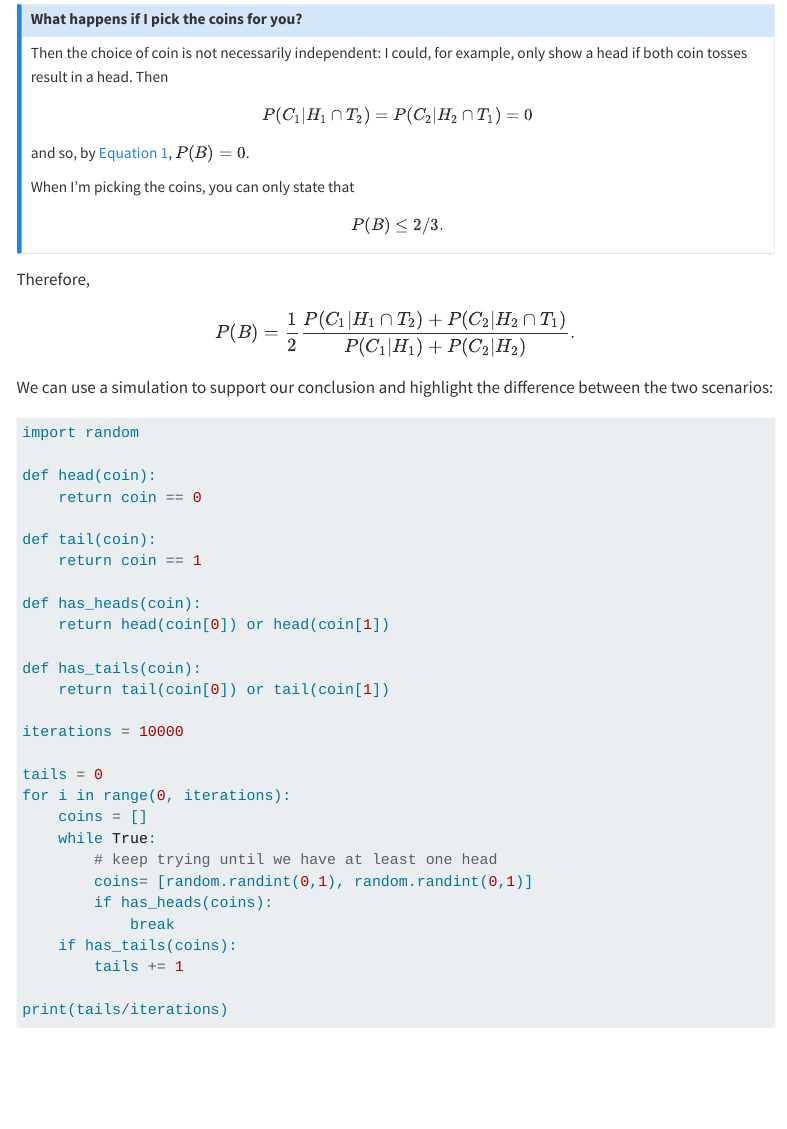
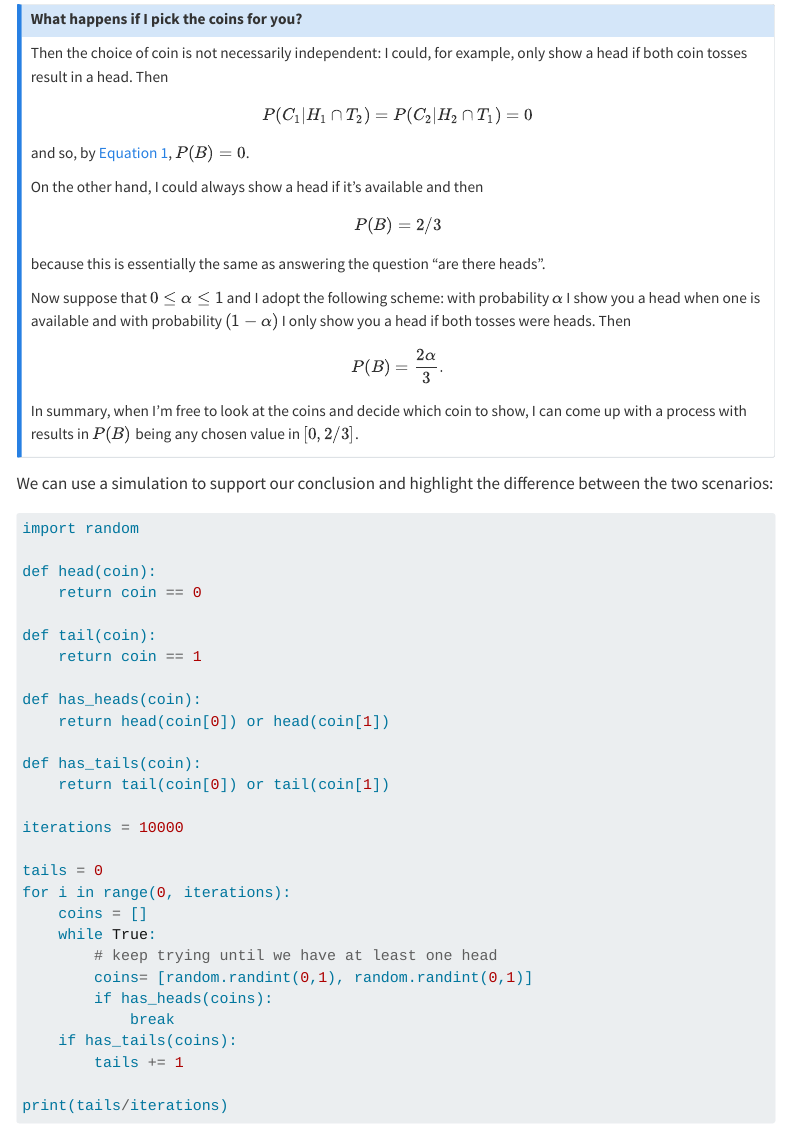
Before and after one commit to stevenjohnstone/learn-relearn, a Quarto document (PML/ch2.qmd): the page in a window 1100 px wide, from 2130 px down. Rendered offline with R 4.5, knitr and Pandoc in place of Quarto, with nearby package versions; menus at the side of the page are left out.

Commit message:
More thoughts on coin toss game

```diff
--- a/PML/ch2.qmd
+++ b/PML/ch2.qmd
@@ -125,21 +125,23 @@ P(C_1|H_1 \cap T_2) = P(C_2|H_2 \cap T_1) = 0
 $$
 and so, by @eq-p_B, $P(B) = 0$.
 
-When I'm picking the coins, you can only state that
+On the other hand, I could always show a head if it's available
+and then
+$$
+P(B) = 2/3
+$$
+because this is essentially the same as answering the question "are there heads".
+
+Now suppose that $0 \leq \alpha \leq 1$ and I adopt the following scheme: with probability $\alpha$ I show you a head when one is available and with probability $(1 - \alpha)$ I only show you a head if both tosses were heads. Then
 
 $$
-P(B) \leq 2/3.
+P(B) = \frac{2 \alpha}{3}.
 $$
 
+In summary, when I'm free to look at the coins and decide which coin
+to show, I can come up with a process with results in $P(B)$ being any
+chosen value in $[0, 2/3]$.
 :::
-
-
-
-Therefore,
-
-$$
-P(B) = \frac{1}{2} \frac{P(C_1|H_1 \cap T_2) + P(C_2|H_2\cap T_1)}{P(C_1|H_1) + P(C_2|H_2)}.
-$$
 
 
 We can use a simulation to support our conclusion and highlight the
```
